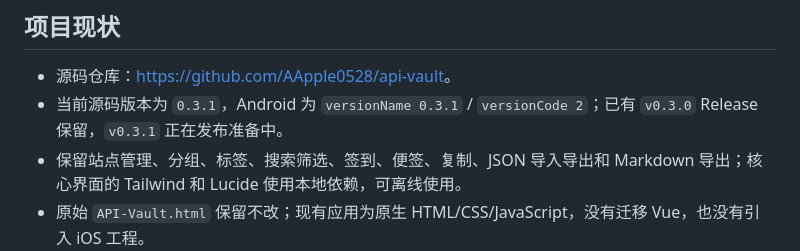
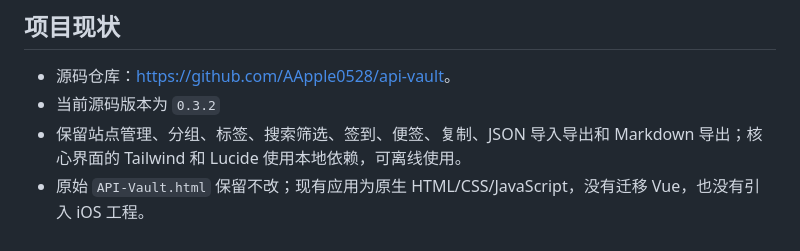
Before and after one commit to AApple0528/api-vault, a Markdown page: README.md, the part around the change. Rendered like a GitHub page.

```diff
--- a/README.md
+++ b/README.md
@@ -5,7 +5,7 @@ API Vault 是一个纯本地的站点书签与随手记工具，保留原有单
 ## 项目现状
 
 - 源码仓库：[https://github.com/AApple0528/api-vault](https://github.com/AApple0528/api-vault)。
-- 当前源码版本为 `0.3.1`，Android 为 `versionName 0.3.1` / `versionCode 2`；已有 `v0.3.0` Release 保留，`v0.3.1` 正在发布准备中。
+- 当前源码版本为 `0.3.2`
 - 保留站点管理、分组、标签、搜索筛选、签到、便签、复制、JSON 导入导出和 Markdown 导出；核心界面的 Tailwind 和 Lucide 使用本地依赖，可离线使用。
 - 原始 `API-Vault.html` 保留不改；现有应用为原生 HTML/CSS/JavaScript，没有迁移 Vue，也没有引入 iOS 工程。
 
```
